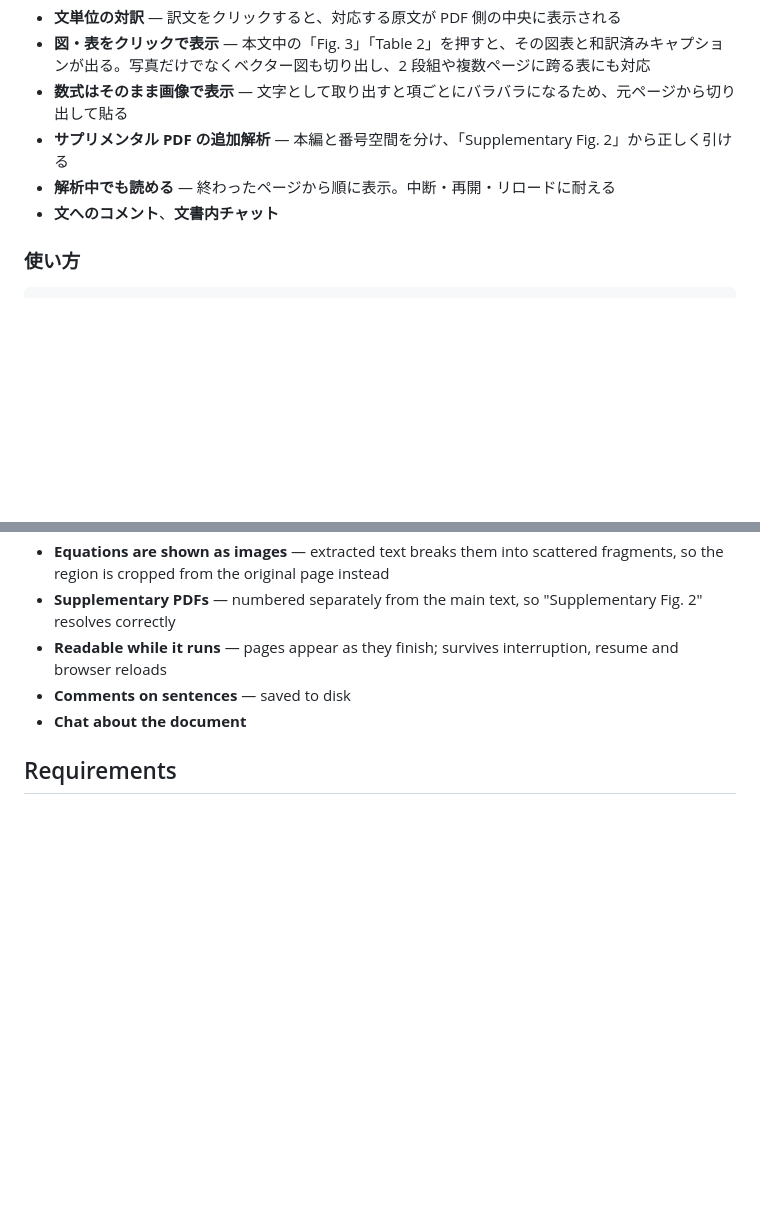
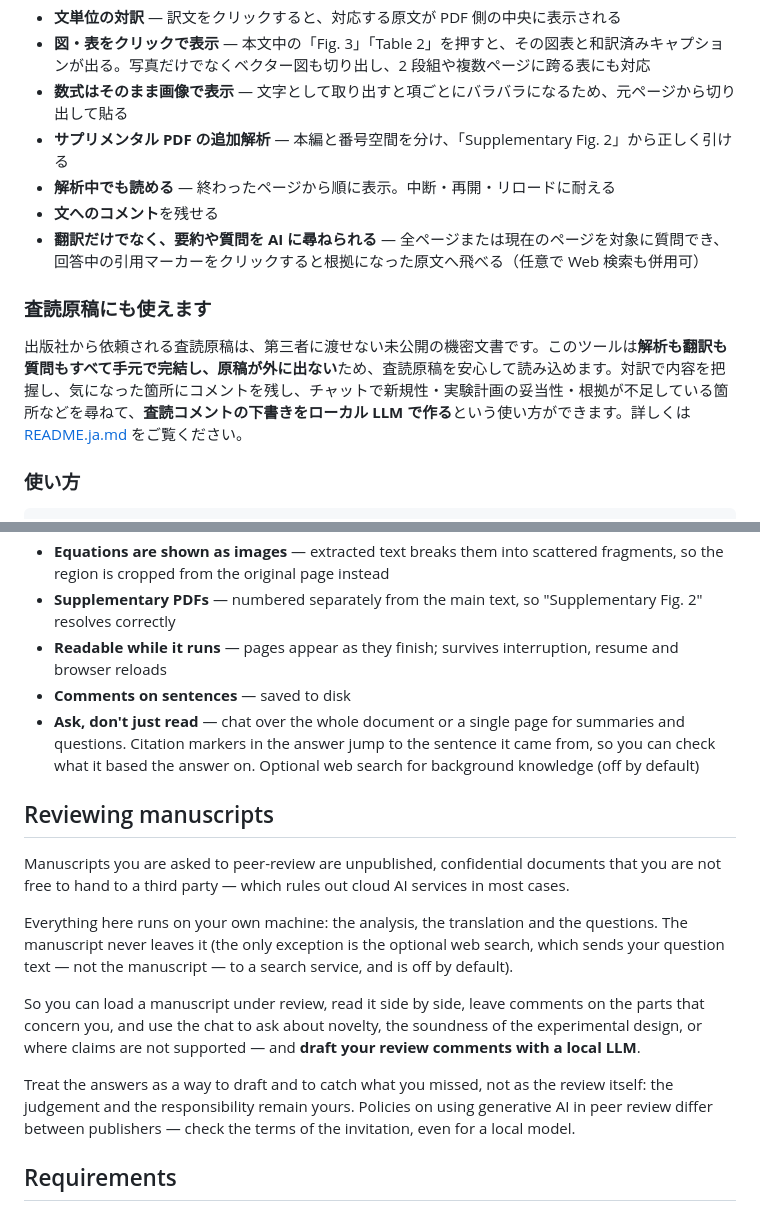
Before and after one commit to Kato-cryoEM/pdf-vl-assistant, a Markdown page: README.md, 2 parts joined by grey strips. Drawn GitHub-style; blank space fills up the shorter version.

```diff
--- a/README.md
+++ b/README.md
@@ -17,7 +17,12 @@ Read English research papers with a **local vision-capable LLM**. Each page is a
 - **数式はそのまま画像で表示** — 文字として取り出すと項ごとにバラバラになるため、元ページから切り出して貼る
 - **サプリメンタル PDF の追加解析** — 本編と番号空間を分け、「Supplementary Fig. 2」から正しく引ける
 - **解析中でも読める** — 終わったページから順に表示。中断・再開・リロードに耐える
-- **文へのコメント**、**文書内チャット**
+- **文へのコメント**を残せる
+- **翻訳だけでなく、要約や質問を AI に尋ねられる** — 全ページまたは現在のページを対象に質問でき、回答中の引用マーカーをクリックすると根拠になった原文へ飛べる（任意で Web 検索も併用可）
+
+### 査読原稿にも使えます
+
+出版社から依頼される査読原稿は、第三者に渡せない未公開の機密文書です。このツールは**解析も翻訳も質問もすべて手元で完結し、原稿が外に出ない**ため、査読原稿を安心して読み込めます。対訳で内容を把握し、気になった箇所にコメントを残し、チャットで新規性・実験計画の妥当性・根拠が不足している箇所などを尋ねて、**査読コメントの下書きをローカル LLM で作る**という使い方ができます。詳しくは [README.ja.md](README.ja.md#査読peer-review原稿にも使えます) をご覧ください。
 
 ### 使い方
 
@@ -45,7 +50,17 @@ Read English research papers with a **local vision-capable LLM**. Each page is a
 - **Supplementary PDFs** — numbered separately from the main text, so "Supplementary Fig. 2" resolves correctly
 - **Readable while it runs** — pages appear as they finish; survives interruption, resume and browser reloads
 - **Comments on sentences** — saved to disk
-- **Chat about the document**
+- **Ask, don't just read** — chat over the whole document or a single page for summaries and questions. Citation markers in the answer jump to the sentence it came from, so you can check what it based the answer on. Optional web search for background knowledge (off by default)
+
+## Reviewing manuscripts
+
+Manuscripts you are asked to peer-review are unpublished, confidential documents that you are not free to hand to a third party — which rules out cloud AI services in most cases.
+
+Everything here runs on your own machine: the analysis, the translation and the questions. The manuscript never leaves it (the only exception is the optional web search, which sends your question text — not the manuscript — to a search service, and is off by default).
+
+So you can load a manuscript under review, read it side by side, leave comments on the parts that concern you, and use the chat to ask about novelty, the soundness of the experimental design, or where claims are not supported — and **draft your review comments with a local LLM**.
+
+Treat the answers as a way to draft and to catch what you missed, not as the review itself: the judgement and the responsibility remain yours. Policies on using generative AI in peer review differ between publishers — check the terms of the invitation, even for a local model.
 
 ## Requirements
 
```
Also changed, not shown: README.ja.md (+25 -1 lines).
